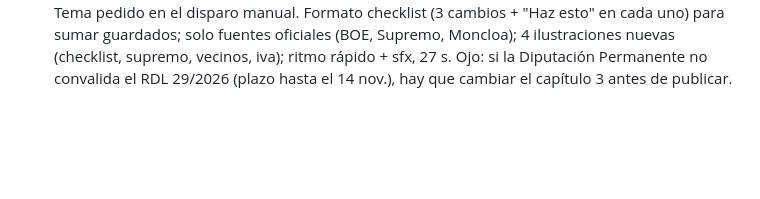
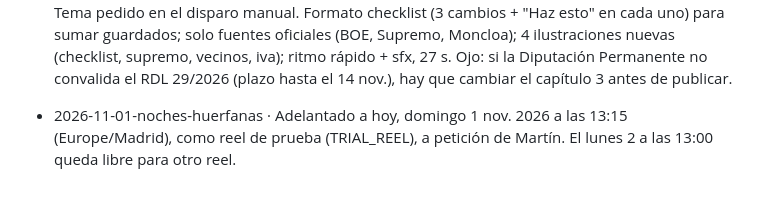
Before and after one commit to MkGrowthCo/mkstays, a Markdown page: historial.md, the part around the change. Rendered like a GitHub page; blank space fills up the shorter version.

Commit message:
Historial: reel noches vacías adelantado a hoy 13:15 (trial reel)
Co-Authored-By: Claude Opus 5.5 <noreply@anthropic.com>
Claude-Session: https://claude.ai/code/session_013HCsCPCg2W2LmUu7nyZPrR

```diff
--- a/historial.md
+++ b/historial.md
@@ -18,3 +18,4 @@ Una línea por reel: id · tema · gancho · categoría · estado · lo que Mart
 - 2026-11-01-noches-huerfanas · Programado en Metricool como TRIAL_REEL para el lunes 2 nov. 2026 a las 13:00 (Europe/Madrid), publicación automática.
 - 2026-11-02-piso-vacio · Por qué alquilar: el piso vacío también cuesta (IBI, comunidad, imputación de rentas de hasta el 2% del valor catastral, art. 85 LIRPF) y 58,1 millones de turistas hasta julio (INE Frontur) · "Tu piso vacío te cobra" · por-que-alquilar · pendiente de revisión · Segundo de por-que-alquilar con otro ángulo (coste de tenerlo vacío, no el riesgo del contrato largo del reel 05); gancho de dinero que se escapa (lo que mejor funcionó en Instagram: el reel de los billetes volando, más visto y compartido); 4 ilustraciones nuevas (fuga, recibos, catastro, llenar); ritmo rápido + sfx, 26,5 s
 - 2026-11-02-piso-turistico-legal · Normativa: qué cambia y qué hacer (STS 620/2026 anula el registro único estatal y manda la licencia autonómica; LPH reformada por la LO 1/2025: 3/5 de vecinos desde el 3 abr. 2025; RDL 29/2026: IVA del 10 % en estancias de hasta 30 noches desde el 1 dic., pendiente de convalidar) · "¿Tu piso turístico es legal?" · normativa · pendiente de revisión · Tema pedido en el disparo manual. Formato checklist (3 cambios + "Haz esto" en cada uno) para sumar guardados; solo fuentes oficiales (BOE, Supremo, Moncloa); 4 ilustraciones nuevas (checklist, supremo, vecinos, iva); ritmo rápido + sfx, 27 s. Ojo: si la Diputación Permanente no convalida el RDL 29/2026 (plazo hasta el 14 nov.), hay que cambiar el capítulo 3 antes de publicar.
+- 2026-11-01-noches-huerfanas · Adelantado a hoy, domingo 1 nov. 2026 a las 13:15 (Europe/Madrid), como reel de prueba (TRIAL_REEL), a petición de Martín. El lunes 2 a las 13:00 queda libre para otro reel.
```
